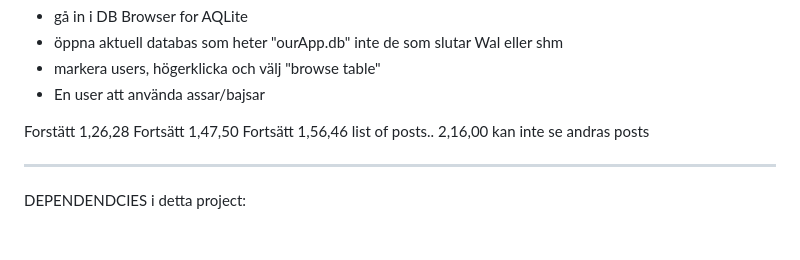
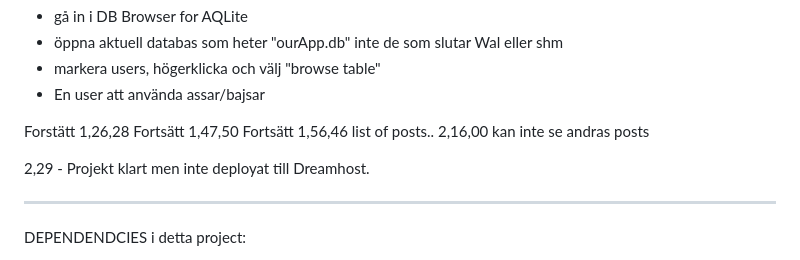
Before and after one commit to Arewee/backend-project, a Markdown page: readme.md, the part around the change. Rendered like a GitHub page; blank space fills up the shorter version.

Commit message:
kommenterar readme

```diff
--- a/readme.md
+++ b/readme.md
@@ -14,6 +14,8 @@ Forstätt 1,26,28
 Fortsätt 1,47,50
 Fortsätt 1,56,46 list of posts..
 2,16,00 kan inte se andras posts
+
+2,29 - Projekt klart men inte deployat till Dreamhost.
 
 ---
 
```
